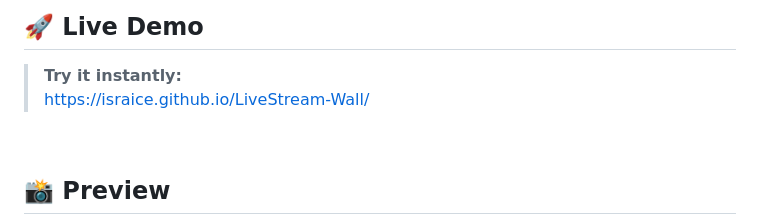
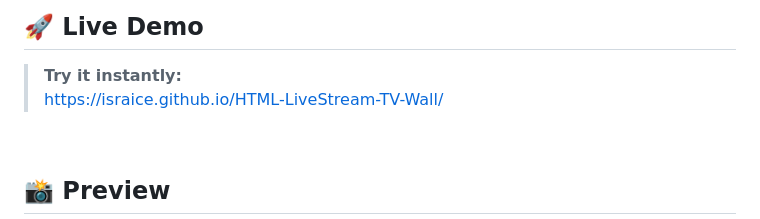
Before and after one commit to israice/HTML-LiveStream-TV-Wall, a Markdown page: README.md, the part around the change. GitHub-like rendering.

```diff
--- a/README.md
+++ b/README.md
@@ -26,7 +26,7 @@
 ## 🚀 Live Demo
 
 > **Try it instantly:**
-> https://israice.github.io/LiveStream-Wall/
+> https://israice.github.io/HTML-LiveStream-TV-Wall/
 
 <br/>
 
```
